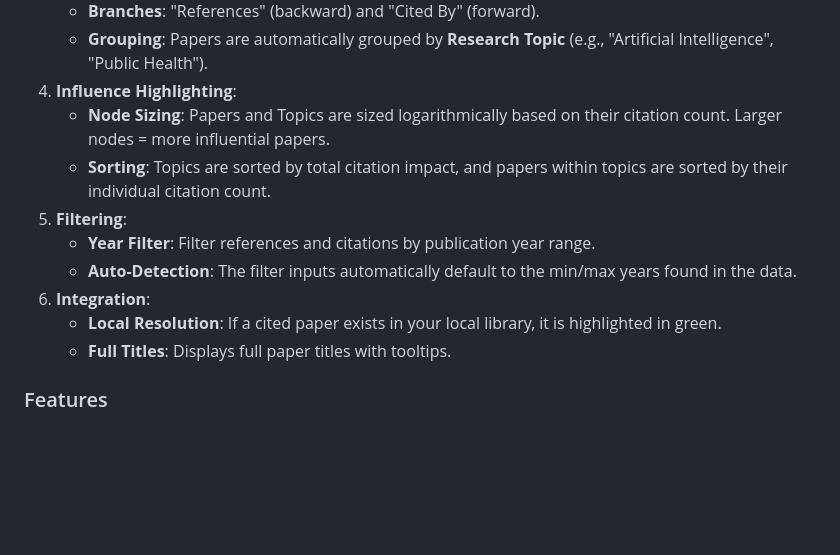
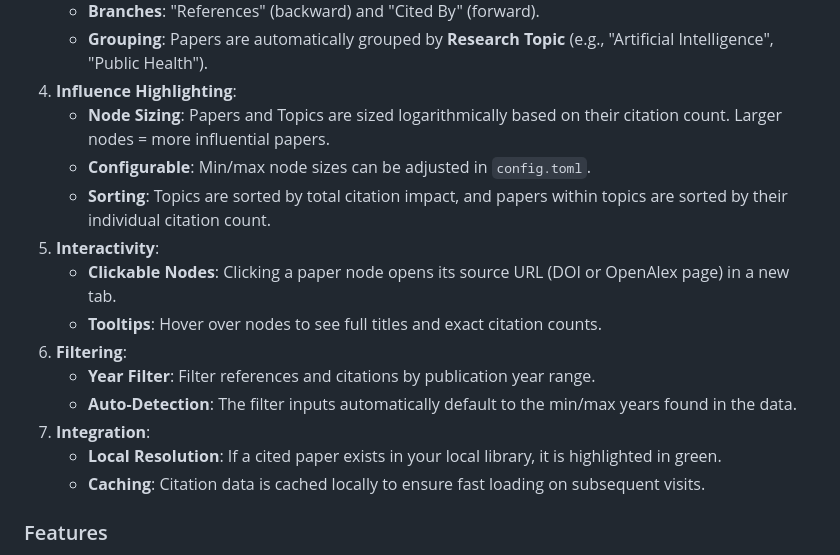
Before and after one commit to incirci/paper-cruncher, a Markdown page: README.md, the part around the change. GitHub-like rendering; blank space fills up the shorter version.

```diff
--- a/README.md
+++ b/README.md
@@ -188,13 +188,17 @@ The app will be available at `http://localhost:8000`.
    - **Grouping**: Papers are automatically grouped by **Research Topic** (e.g., "Artificial Intelligence", "Public Health").
 4. **Influence Highlighting**:
    - **Node Sizing**: Papers and Topics are sized logarithmically based on their citation count. Larger nodes = more influential papers.
+   - **Configurable**: Min/max node sizes can be adjusted in `config.toml`.
    - **Sorting**: Topics are sorted by total citation impact, and papers within topics are sorted by their individual citation count.
-5. **Filtering**:
+5. **Interactivity**:
+   - **Clickable Nodes**: Clicking a paper node opens its source URL (DOI or OpenAlex page) in a new tab.
+   - **Tooltips**: Hover over nodes to see full titles and exact citation counts.
+6. **Filtering**:
    - **Year Filter**: Filter references and citations by publication year range.
    - **Auto-Detection**: The filter inputs automatically default to the min/max years found in the data.
-6. **Integration**:
+7. **Integration**:
    - **Local Resolution**: If a cited paper exists in your local library, it is highlighted in green.
-   - **Full Titles**: Displays full paper titles with tooltips.
+   - **Caching**: Citation data is cached locally to ensure fast loading on subsequent visits.
 
 ### Features
 
```
Also changed, not shown: doc/ARCHITECTURE.md (+4 -4 lines).
